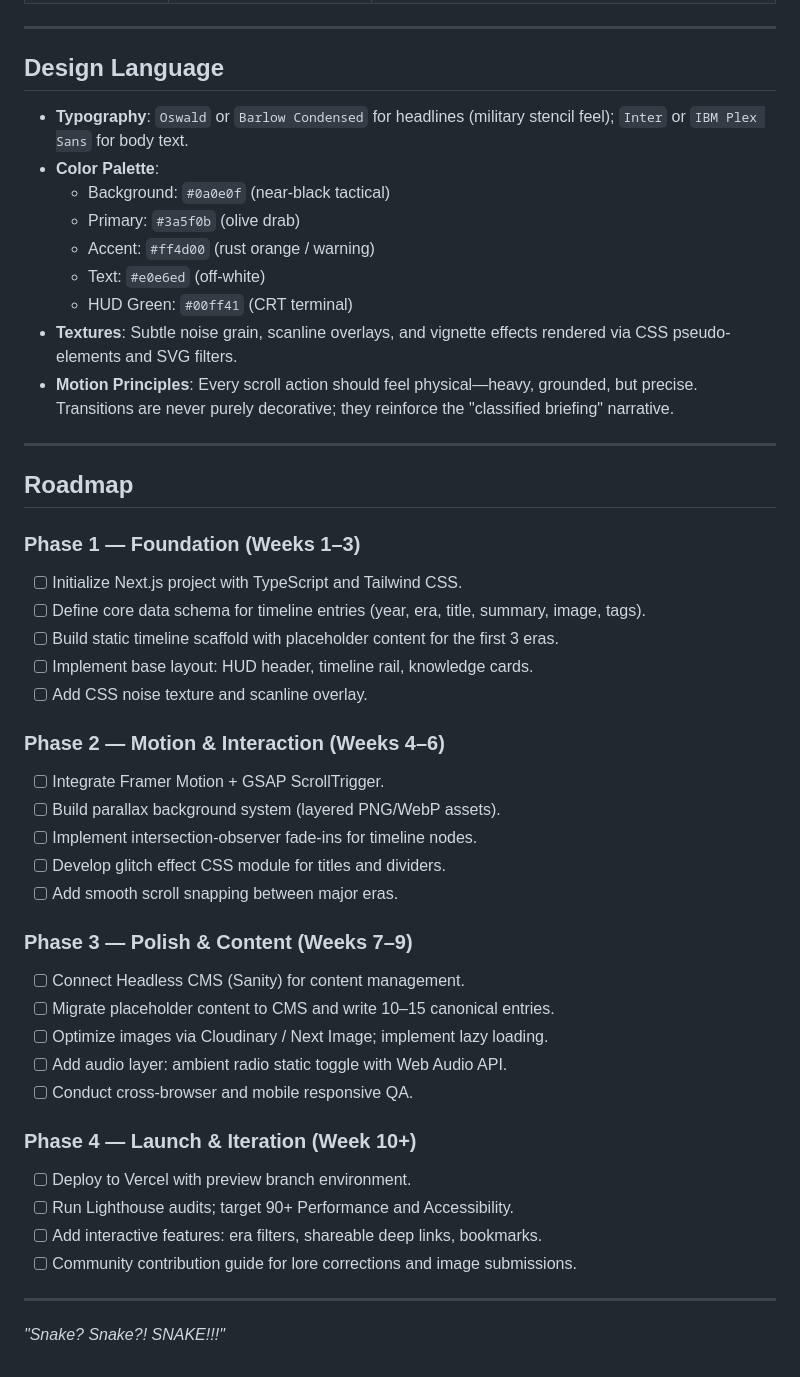
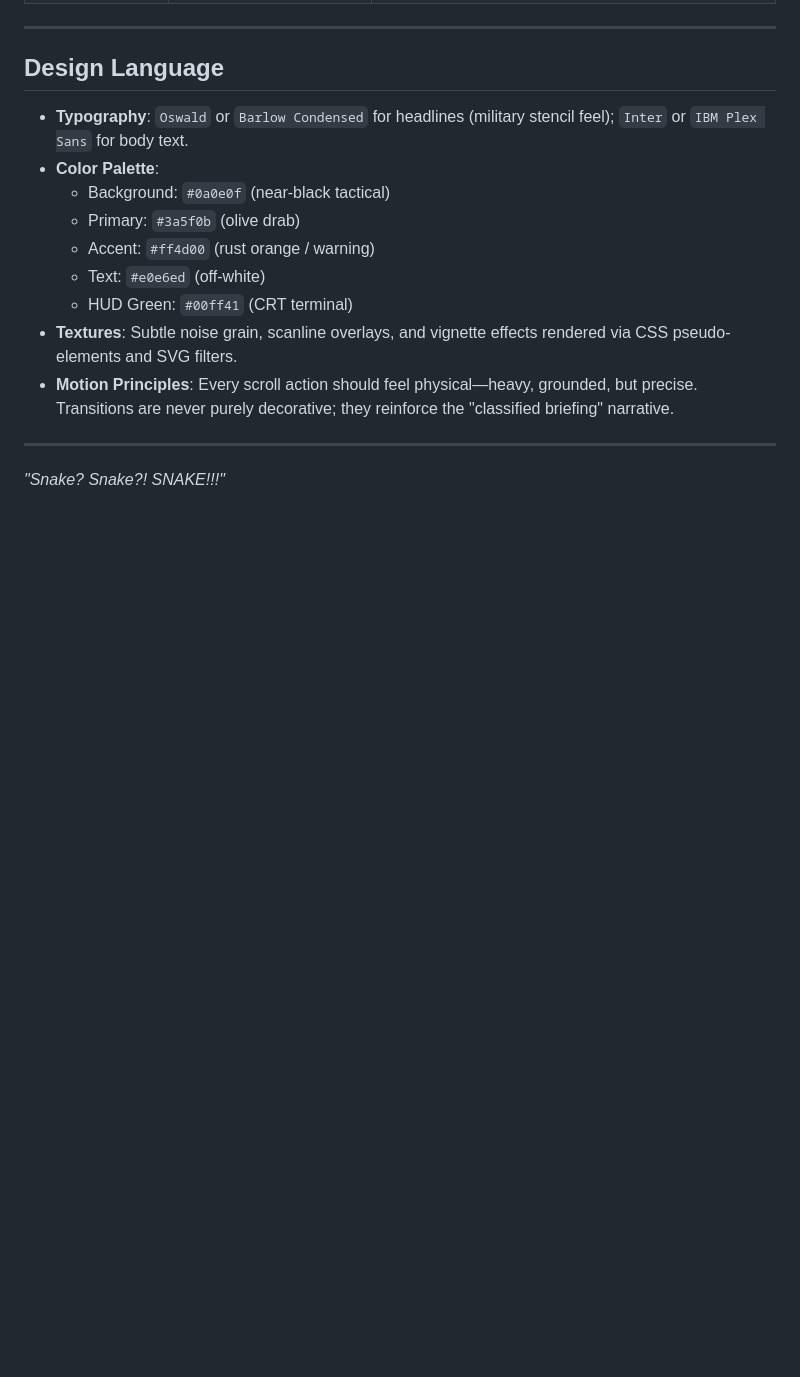
Before and after one commit to Jimmyu2foru18/Metal-Gear-History, a Markdown page: README.md, the part around the change. GitHub-like rendering; blank space fills up the shorter version.

```diff
--- a/README.md
+++ b/README.md
@@ -71,35 +71,4 @@ The timeline is organized by **in-universe years**, allowing users to traverse d
 
 ---
 
-## Roadmap
-
-### Phase 1 — Foundation (Weeks 1–3)
-- [ ] Initialize Next.js project with TypeScript and Tailwind CSS.
-- [ ] Define core data schema for timeline entries (year, era, title, summary, image, tags).
-- [ ] Build static timeline scaffold with placeholder content for the first 3 eras.
-- [ ] Implement base layout: HUD header, timeline rail, knowledge cards.
-- [ ] Add CSS noise texture and scanline overlay.
-
-### Phase 2 — Motion & Interaction (Weeks 4–6)
-- [ ] Integrate Framer Motion + GSAP ScrollTrigger.
-- [ ] Build parallax background system (layered PNG/WebP assets).
-- [ ] Implement intersection-observer fade-ins for timeline nodes.
-- [ ] Develop glitch effect CSS module for titles and dividers.
-- [ ] Add smooth scroll snapping between major eras.
-
-### Phase 3 — Polish & Content (Weeks 7–9)
-- [ ] Connect Headless CMS (Sanity) for content management.
-- [ ] Migrate placeholder content to CMS and write 10–15 canonical entries.
-- [ ] Optimize images via Cloudinary / Next Image; implement lazy loading.
-- [ ] Add audio layer: ambient radio static toggle with Web Audio API.
-- [ ] Conduct cross-browser and mobile responsive QA.
-
-### Phase 4 — Launch & Iteration (Week 10+)
-- [ ] Deploy to Vercel with preview branch environment.
-- [ ] Run Lighthouse audits; target 90+ Performance and Accessibility.
-- [ ] Add interactive features: era filters, shareable deep links, bookmarks.
-- [ ] Community contribution guide for lore corrections and image submissions.
-
----
-
 *"Snake? Snake?! SNAKE!!!"*
```
